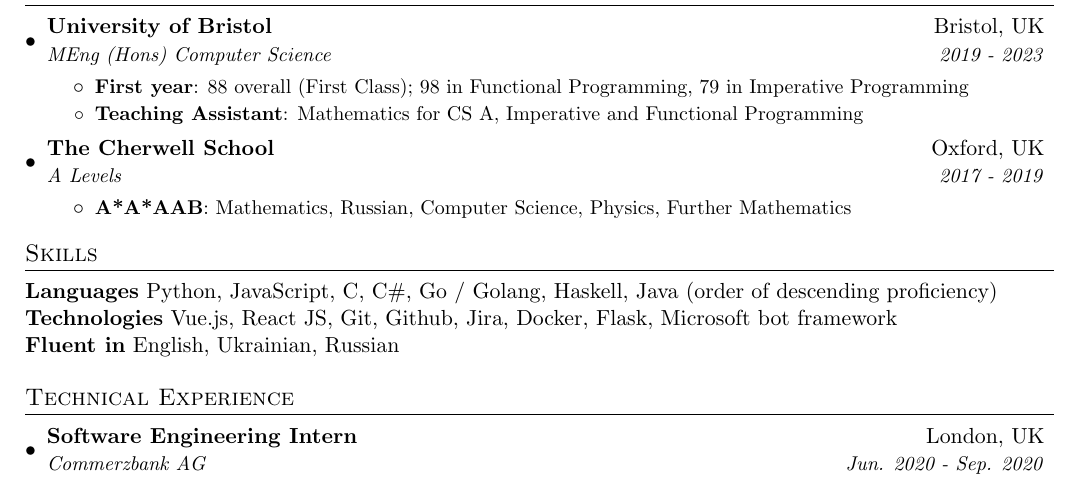
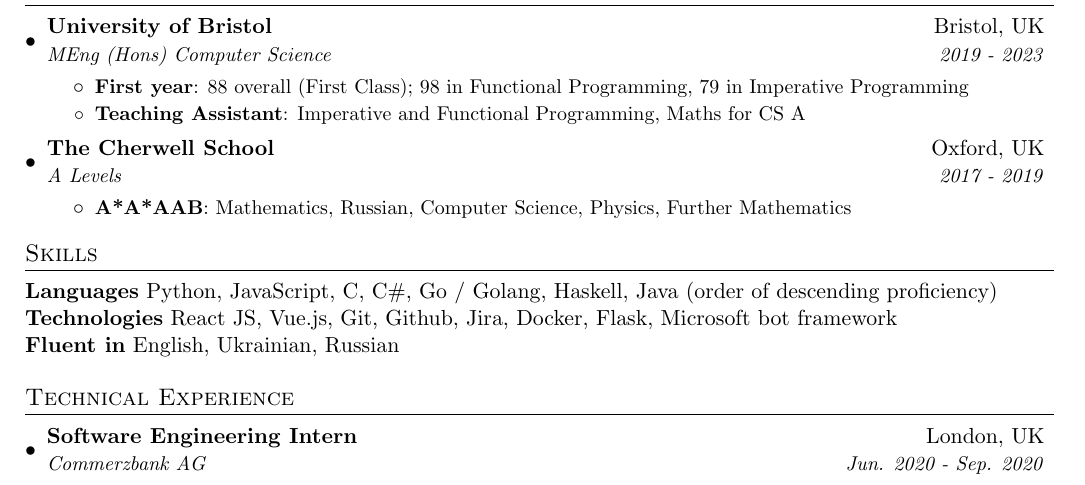
Before and after one commit to MechyKola/Resume, a LaTeX CV (Resume.tex): part of the page, cut so that both start at the same text. Compiled offline with pdfLaTeX.

Commit message:
V 2.9.1 trying out github action

```diff
--- a/Resume.tex
+++ b/Resume.tex
@@ -95,7 +95,7 @@
         \resumeItem{First year}
         {88 overall (First Class); 98 in Functional Programming, 79 in Imperative Programming}
         \resumeItem{Teaching Assistant}
-        {Mathematics for CS A, Imperative and Functional Programming}
+        {Imperative and Functional Programming, Maths for CS A}
         \resumeItemListEnd
       \resumeSubheading
       {The Cherwell School}{Oxford, UK}
@@ -110,7 +110,7 @@
 %--------SKILLS------------
 \section{Skills}
   \textbf{Languages}{ Python, JavaScript, C, C\#, Go / Golang, Haskell, Java (order of descending proficiency)} \\
-  \textbf{Technologies}{ Vue.js, React JS, Git, Github, Jira, Docker, Flask, Microsoft bot framework} \\
+  \textbf{Technologies}{ React JS, Vue.js, Git, Github, Jira, Docker, Flask, Microsoft bot framework} \\
   \textbf{Fluent in}{ English, Ukrainian, Russian} \\
 
 
```
